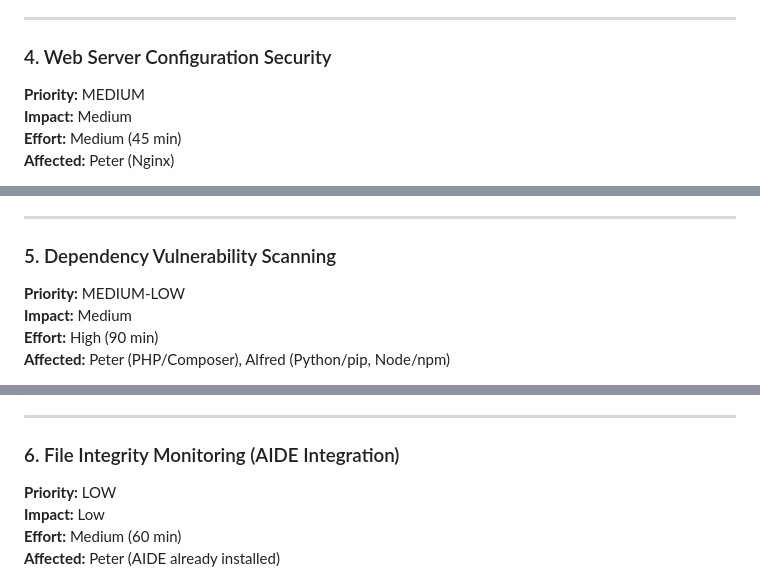
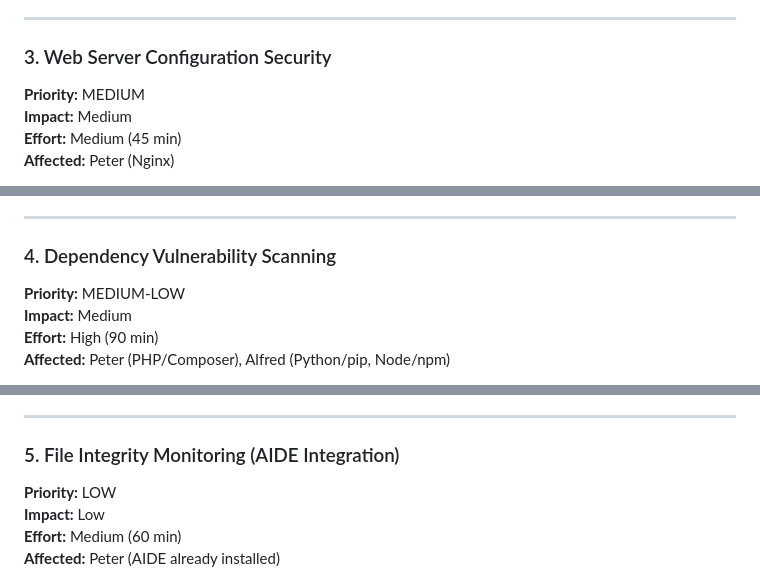
Before and after one commit to Quig-Enterprises/cyber-guardian, a Markdown page: SCANNER_BACKLOG.md, 3 parts joined by grey strips. Drawn GitHub-style.

```diff
--- a/SCANNER_BACKLOG.md
+++ b/SCANNER_BACKLOG.md
@@ -123,7 +97,7 @@ Deep SSL/TLS analysis beyond certificate expiration. Evaluates cipher suites, pr
 
 ---
 
-### 4. Web Server Configuration Security
+### 3. Web Server Configuration Security
 **Priority:** MEDIUM
 **Impact:** Medium
 **Effort:** Medium (45 min)
@@ -159,7 +133,7 @@ Nginx/Apache hardening verification including security headers, directory listin
 
 ---
 
-### 5. Dependency Vulnerability Scanning
+### 4. Dependency Vulnerability Scanning
 **Priority:** MEDIUM-LOW
 **Impact:** Medium
 **Effort:** High (90 min)
@@ -191,7 +165,7 @@ Application-level dependency CVE detection for Python, PHP, and Node.js packages
 
 ---
 
-### 6. File Integrity Monitoring (AIDE Integration)
+### 5. File Integrity Monitoring (AIDE Integration)
 **Priority:** LOW
 **Impact:** Low
 **Effort:** Medium (60 min)
```
Also changed, not shown: other parts of SCANNER_BACKLOG.md (+12 -38 lines).
